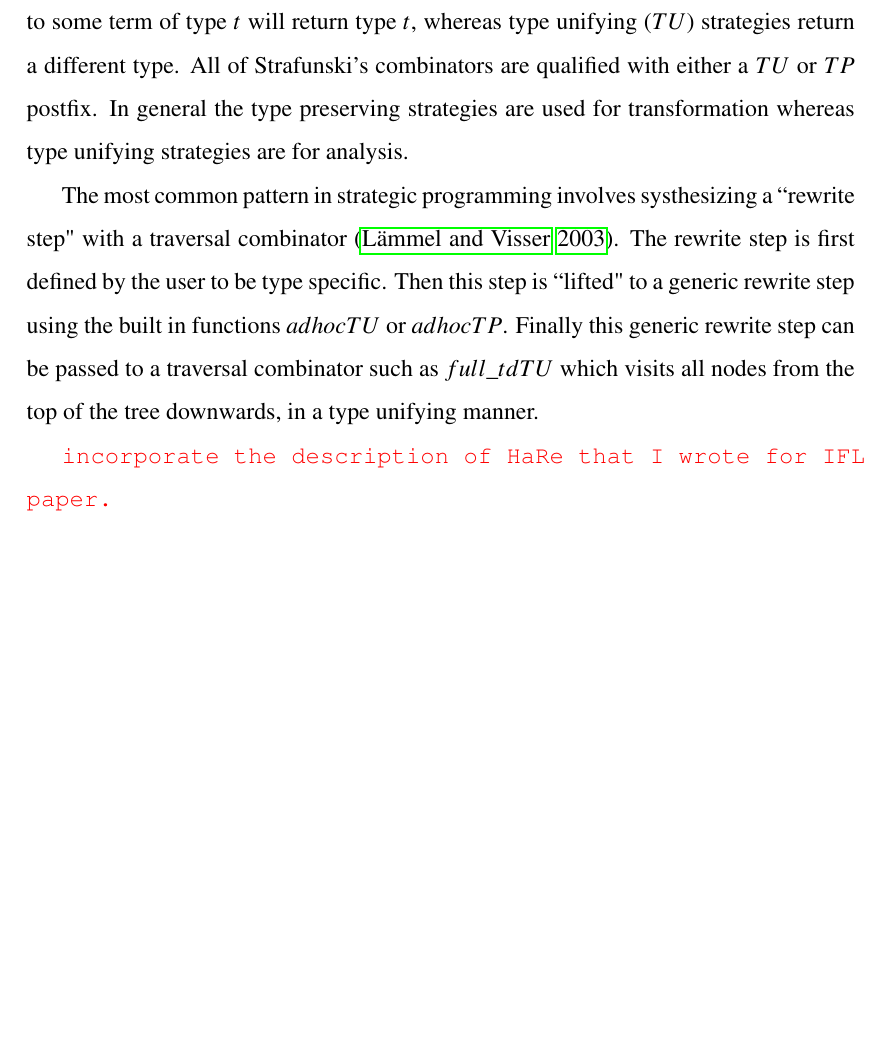
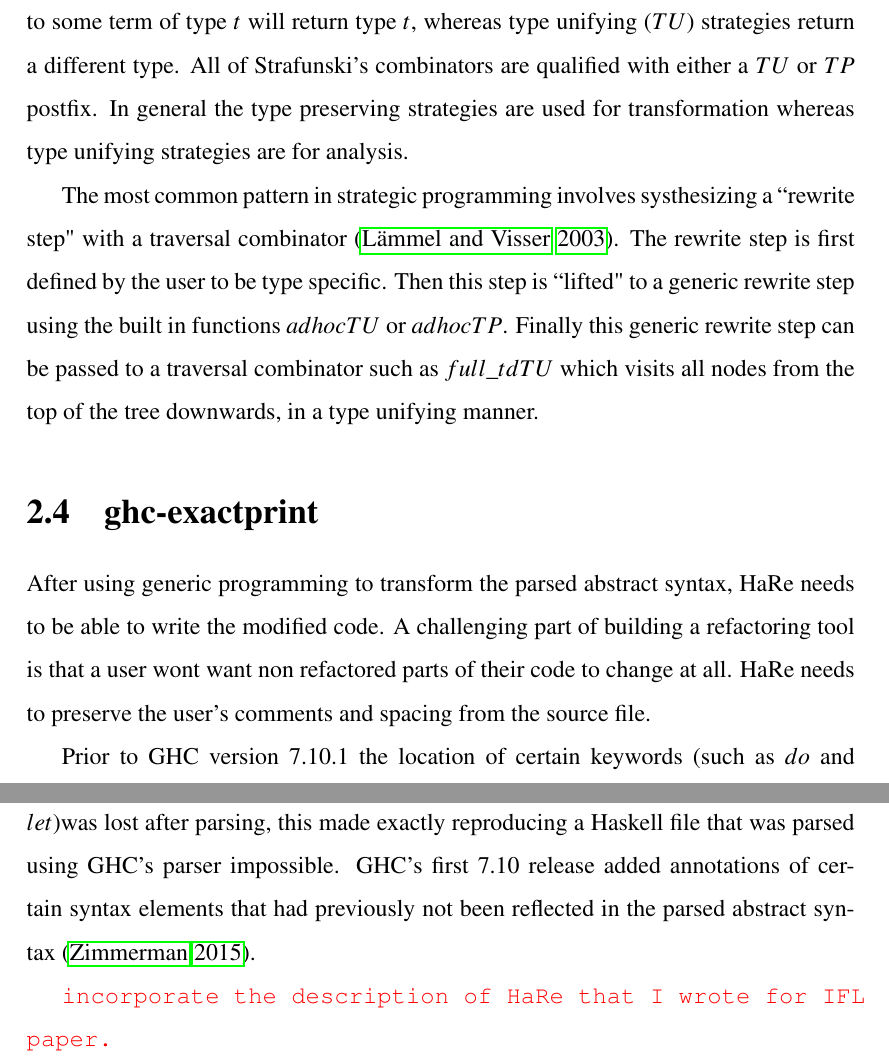
Before and after one commit to SAdams601/Thesis, a LaTeX thesis (thesis.tex): part of page 23 of 52 before the commit and two parts of pages 23 and 24 of 54 after it, the two joined at a grey line, cut so that both start at the same text, the shorter picture padded with empty space. Compiled offline with pdfLaTeX.

Commit message:
Started working on the exactprint section.

```diff
--- a/thesis.tex
+++ b/thesis.tex
@@ -380,7 +380,11 @@ Strafunski has two different types of strategy combinators, type preserving and
 
 The most common pattern in strategic programming involves systhesizing a ``rewrite step" with a traversal combinator~\citep{strafunski}. The rewrite step is first defined by the user to be type specific. Then this step is ``lifted" to a generic rewrite step using the built in functions $adhocTU$ or $adhocTP$. Finally this generic rewrite step can be passed to a traversal combinator such as $full\_tdTU$ which visits all nodes from the top of the tree downwards, in a type unifying manner.
 
+\section{ghc-exactprint}
 
+After using generic programming to transform the parsed abstract syntax, HaRe needs to be able to write the modified code. A challenging part of building a refactoring tool is that a user wont want non refactored parts of their code to change at all. HaRe needs to preserve the user's comments and spacing from the source file.
+
+Prior to GHC version 7.10.1 the location of certain keywords (such as $do$ and $let$)was lost after parsing, this made exactly reproducing a Haskell file that was parsed using GHC's parser impossible. GHC's first 7.10 release added annotations of certain syntax elements that had previously not been reflected in the parsed abstract syntax~\citep{apiAnns}.
 
 \comment{incorporate the description of HaRe that I wrote for IFL paper.}
 
```
